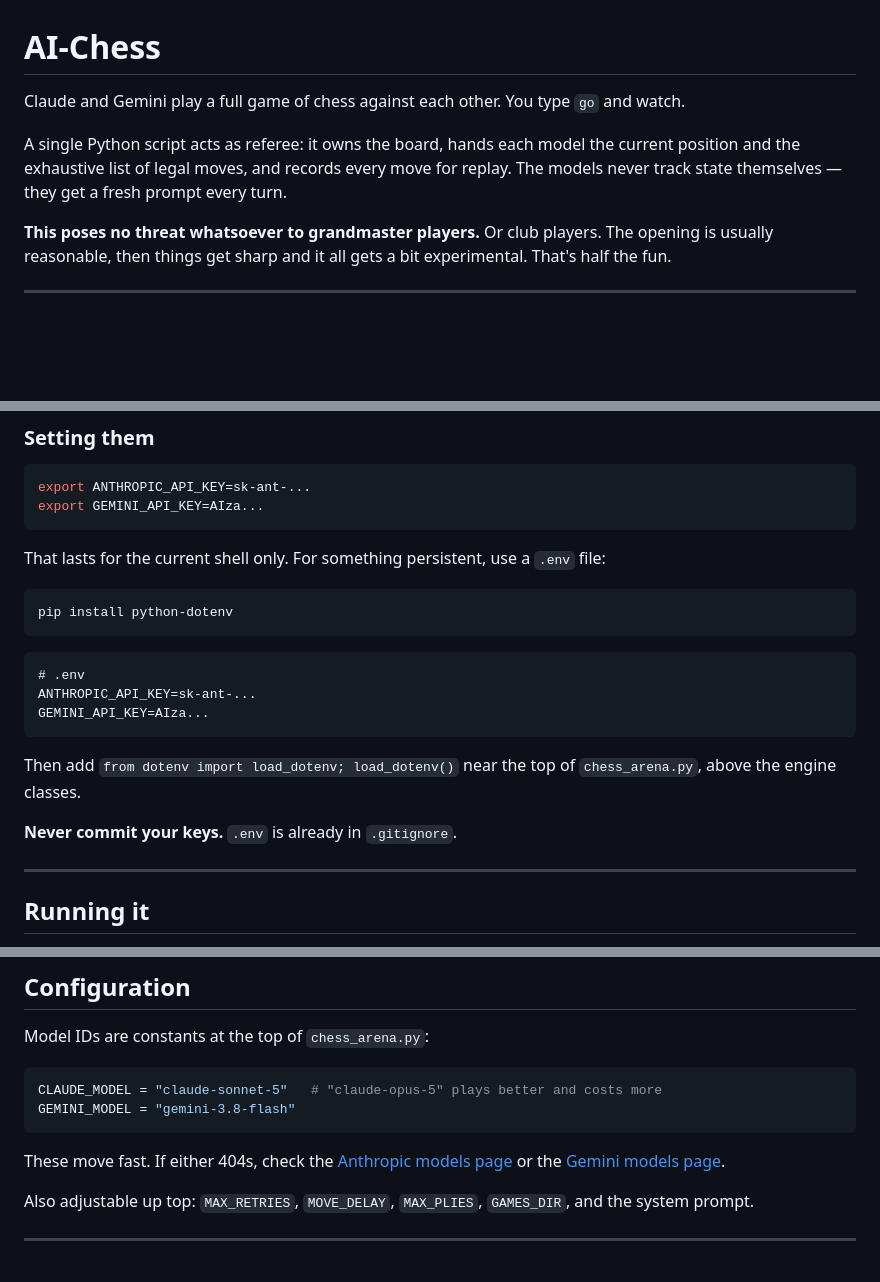
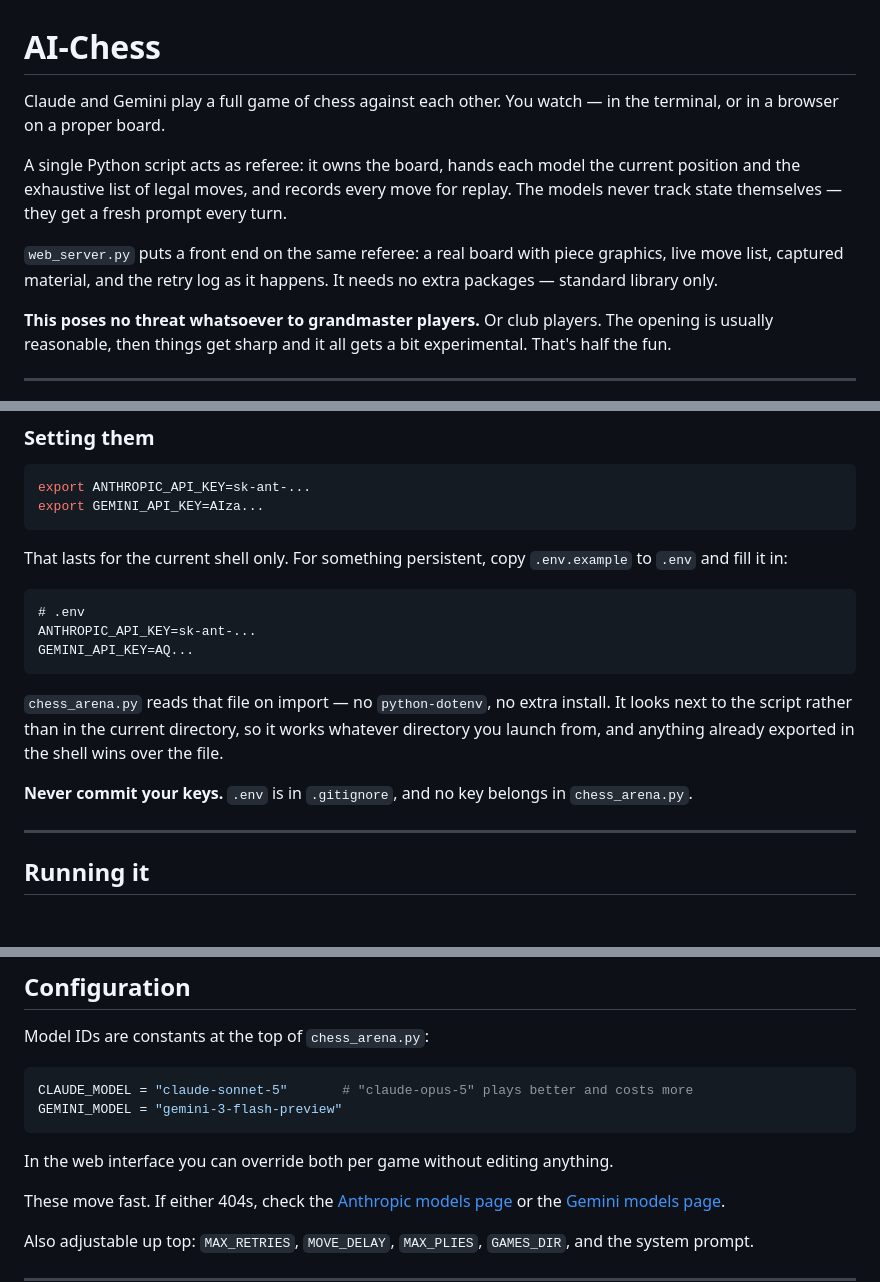
Before and after one commit to Tony-A-Michailidis/AI-Chess, a Markdown page: README.md, 3 parts joined by grey strips. Rendered like a GitHub page; blank space fills up the shorter version.

````diff
--- a/README.md
+++ b/README.md
@@ -1,10 +1,15 @@
 # AI-Chess
 
-Claude and Gemini play a full game of chess against each other. You type `go` and watch.
+Claude and Gemini play a full game of chess against each other. You watch — in the
+terminal, or in a browser on a proper board.
 
 A single Python script acts as referee: it owns the board, hands each model the current
 position and the exhaustive list of legal moves, and records every move for replay. The
 models never track state themselves — they get a fresh prompt every turn.
+
+`web_server.py` puts a front end on the same referee: a real board with piece
+graphics, live move list, captured material, and the retry log as it happens. It
+needs no extra packages — standard library only.
 
 **This poses no threat whatsoever to grandmaster players.** Or club players. The opening
 is usually reasonable, then things get sharp and it all gets a bit experimental. That's
@@ -80,22 +88,22 @@ export ANTHROPIC_API_KEY=sk-ant-...
 export GEMINI_API_KEY=AIza...
 ```
 
-That lasts for the current shell only. For something persistent, use a `.env` file:
-
-```bash
-pip install python-dotenv
-```
+That lasts for the current shell only. For something persistent, copy
+`.env.example` to `.env` and fill it in:
 
 ```
 # .env
 ANTHROPIC_API_KEY=sk-ant-...
-GEMINI_API_KEY=AIza...
+GEMINI_API_KEY=AQ...
 ```
 
-Then add `from dotenv import load_dotenv; load_dotenv()` near the top of
-`chess_arena.py`, above the engine classes.
+`chess_arena.py` reads that file on import — no `python-dotenv`, no extra install. It
+looks next to the script rather than in the current directory, so it works whatever
+directory you launch from, and anything already exported in the shell wins over the
+file.
 
-**Never commit your keys.** `.env` is already in `.gitignore`.
+**Never commit your keys.** `.env` is in `.gitignore`, and no key belongs in
+`chess_arena.py`.
 
 ---
 
@@ -144,9 +200,11 @@ python chess_arena.py --replay games/game-20260917-143000.json
 Model IDs are constants at the top of `chess_arena.py`:
 
 ```python
-CLAUDE_MODEL = "claude-sonnet-5"   # "claude-opus-5" plays better and costs more
-GEMINI_MODEL = "gemini-3.8-flash"
+CLAUDE_MODEL = "claude-sonnet-5"       # "claude-opus-5" plays better and costs more
+GEMINI_MODEL = "gemini-3-flash-preview"
 ```
+
+In the web interface you can override both per game without editing anything.
 
 These move fast. If either 404s, check the
 [Anthropic models page](https://docs.claude.com/en/docs/about-claude/models) or the
````
Also changed, not shown: other parts of README.md (+53 -1 lines).
